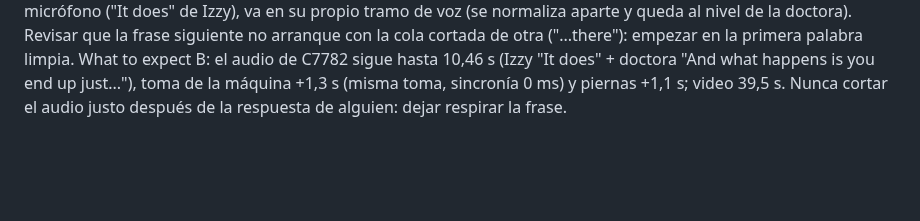
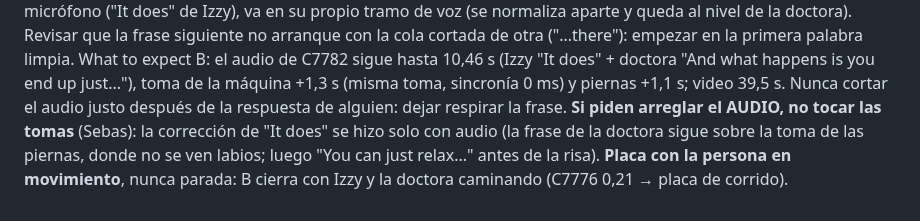
Before and after one commit to marcogaluemorales23-oss/editor-redes, a Markdown page: marcas/spine-labs/estilo.md, the part around the change. Rendered like a GitHub page; blank space fills up the shorter version.

Commit message:
spine-labs: What to expect B, arreglo solo de audio y placa con Izzy caminando
Co-Authored-By: Claude Opus 5.5 <noreply@anthropic.com>
Claude-Session: https://claude.ai/code/session_015sqXW1fVbc81SNqNhjmNQx

```diff
--- a/marcas/spine-labs/estilo.md
+++ b/marcas/spine-labs/estilo.md
@@ -128,3 +128,4 @@ Orden de re-edición: BOF-1, MOF-3, BOF-2, BOF-3, TOF-4, What to expect A, What
    **Siempre storyboard antes de renderizar**, también en las versiones B.
    **Respuestas del paciente** (Sebas, What to expect B): si el paciente habla lejos del micrófono ("It does" de Izzy), va en su propio tramo de voz (se normaliza aparte y queda al nivel de la doctora). Revisar que la frase siguiente no arranque con la cola cortada de otra ("...there"): empezar en la primera palabra limpia.
    What to expect B: el audio de C7782 sigue hasta 10,46 s (Izzy "It does" + doctora "And what happens is you end up just..."), toma de la máquina +1,3 s (misma toma, sincronía 0 ms) y piernas +1,1 s; video 39,5 s. Nunca cortar el audio justo después de la respuesta de alguien: dejar respirar la frase.
+   **Si piden arreglar el AUDIO, no tocar las tomas** (Sebas): la corrección de "It does" se hizo solo con audio (la frase de la doctora sigue sobre la toma de las piernas, donde no se ven labios; luego "You can just relax..." antes de la risa). **Placa con la persona en movimiento**, nunca parada: B cierra con Izzy y la doctora caminando (C7776 0,21 → placa de corrido).
```
